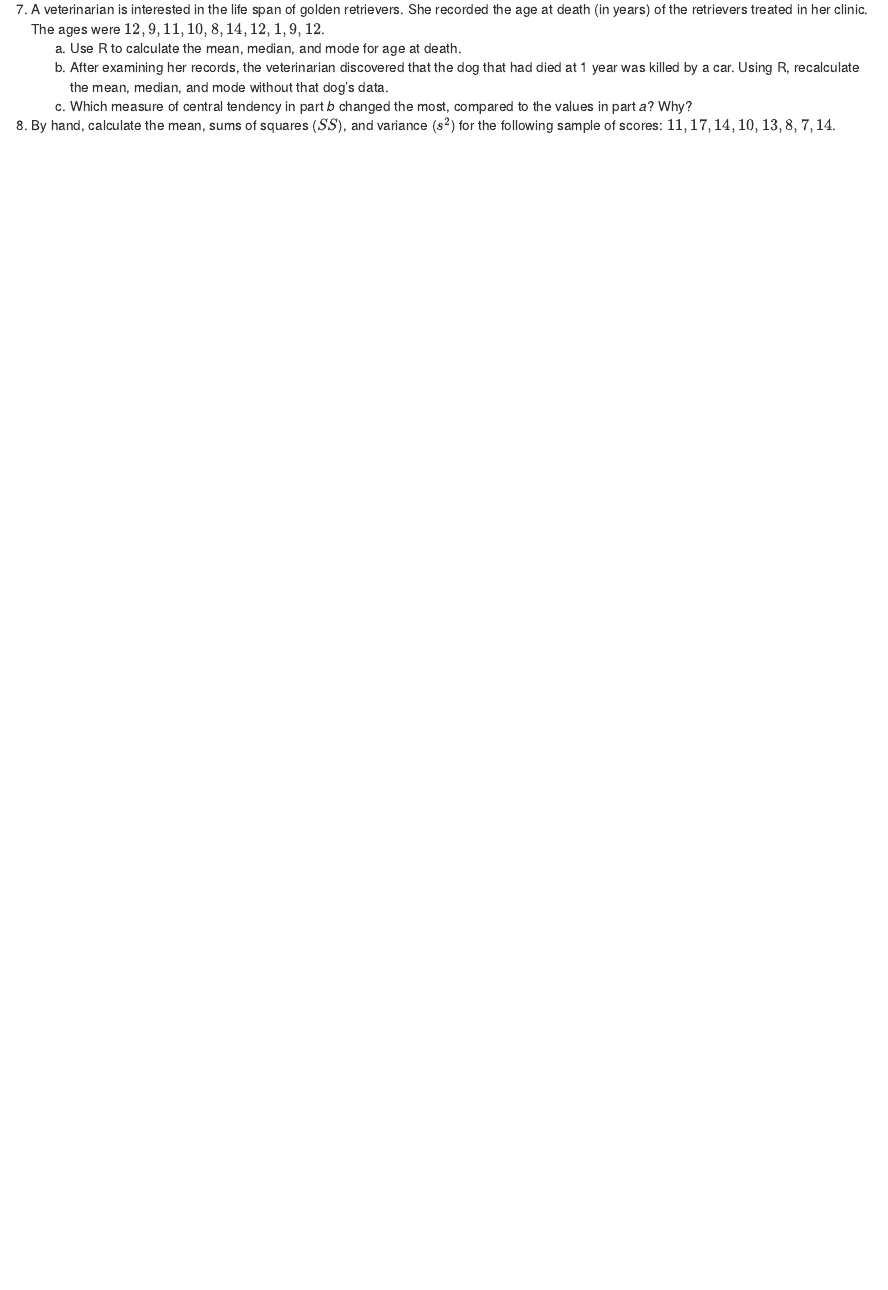
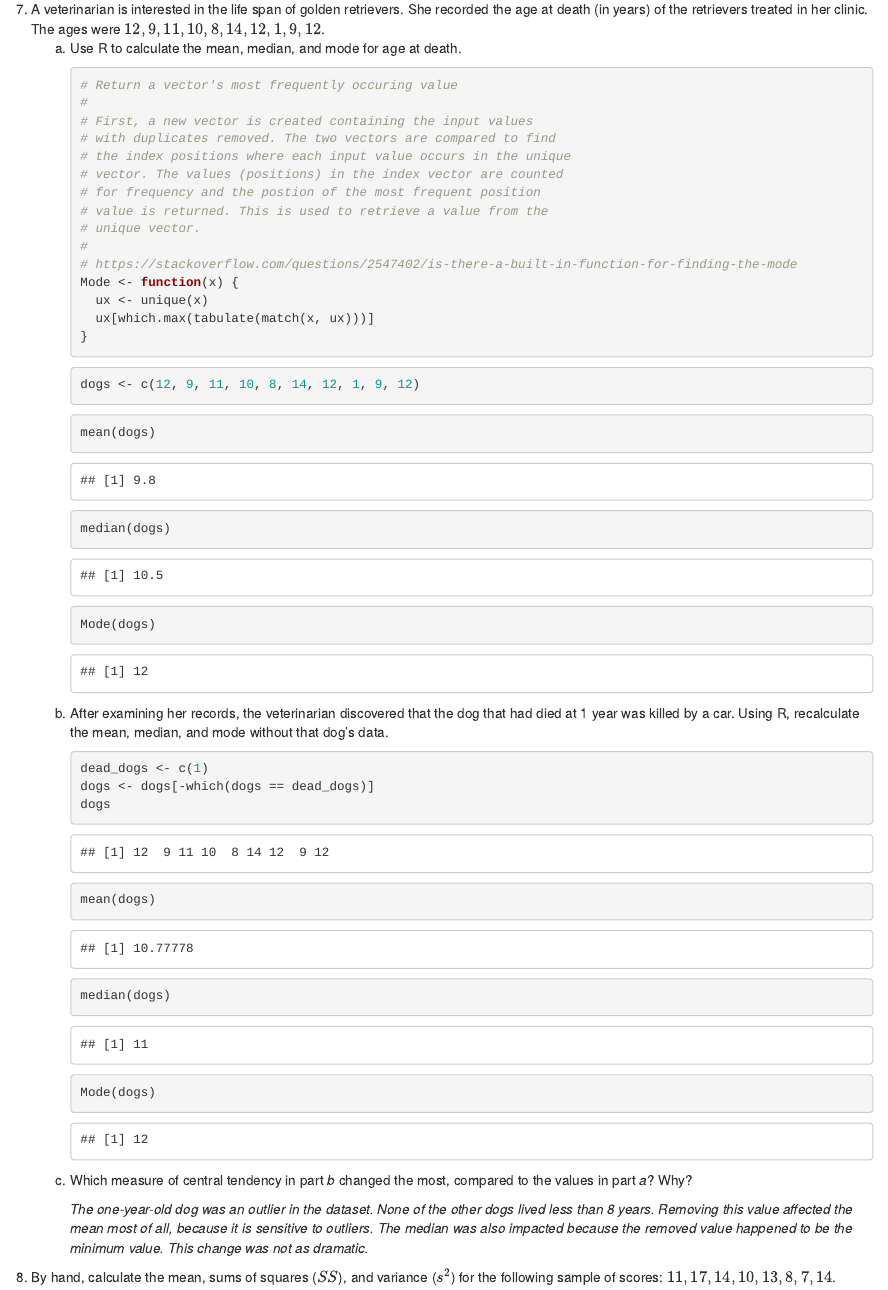
Before and after one commit to eddiechapman/psyc8101, an R Markdown document (psyc8101-hw1.Rmd): the page in a window 1100 px wide, from 2450 px down. The pictures show the output file psyc8101-hw1.html that the author committed with the source, opened offline.

Commit message:
Complete question #7.

````diff
--- a/psyc8101-hw1.Rmd
+++ b/psyc8101-hw1.Rmd
@@ -109,8 +109,48 @@ output: html_document
 
 7. A veterinarian is interested in the life span of golden retrievers. She recorded the age at death (in years) of the retrievers treated in her clinic. The ages were $12, 9, 11, 10, 8, 14, 12, 1, 9, 12$.
     a. Use R to calculate the mean, median, and mode for age at death.
+        ```{r}
+        # Return a vector's most frequently occuring value
+        #
+        # First, a new vector is created containing the input values
+        # with duplicates removed. The two vectors are compared to find
+        # the index positions where each input value occurs in the unique
+        # vector. The values (positions) in the index vector are counted
+        # for frequency and the postion of the most frequent position
+        # value is returned. This is used to retrieve a value from the
+        # unique vector.
+        #
+        # https://stackoverflow.com/questions/2547402/is-there-a-built-in-function-for-finding-the-mode
+        Mode <- function(x) {
+          ux <- unique(x)
+          ux[which.max(tabulate(match(x, ux)))]
+        }
+        ```
+        ```{r}
+        dogs <- c(12, 9, 11, 10, 8, 14, 12, 1, 9, 12)
+        ```
+        ```{r}
+        mean(dogs)
+        median(dogs)
+        Mode(dogs)
+        ```
+
     b. After examining her records, the veterinarian discovered that the dog that had died at 1 year was killed by a car. Using R, recalculate the mean, median, and mode without that dog’s data.
+        ```{r}
+        dead_dogs <- c(1)
+        dogs <- dogs[-which(dogs == dead_dogs)]
+        dogs
+        ```
+        ```{r}
+        mean(dogs)
+        median(dogs)
+        Mode(dogs)
+        ```
     c. Which measure of central tendency in part *b* changed the most, compared to the values in part *a*? Why?
+
+        *The one-year-old dog was an outlier in the dataset. None of the other dogs lived less than 8 years. Removing this
+        value affected the mean most of all, because it is sensitive to outliers. The median was also impacted because
+        the removed value happened to be the minimum value. This change was not as dramatic.*
 
 8. By hand, calculate the mean, sums of squares ($SS$), and variance ($s^2$) for the following sample of scores: $11, 17, 14, 10, 13, 8, 7, 14$.
 
````
Also changed, not shown: psyc8101-hw1.html.
